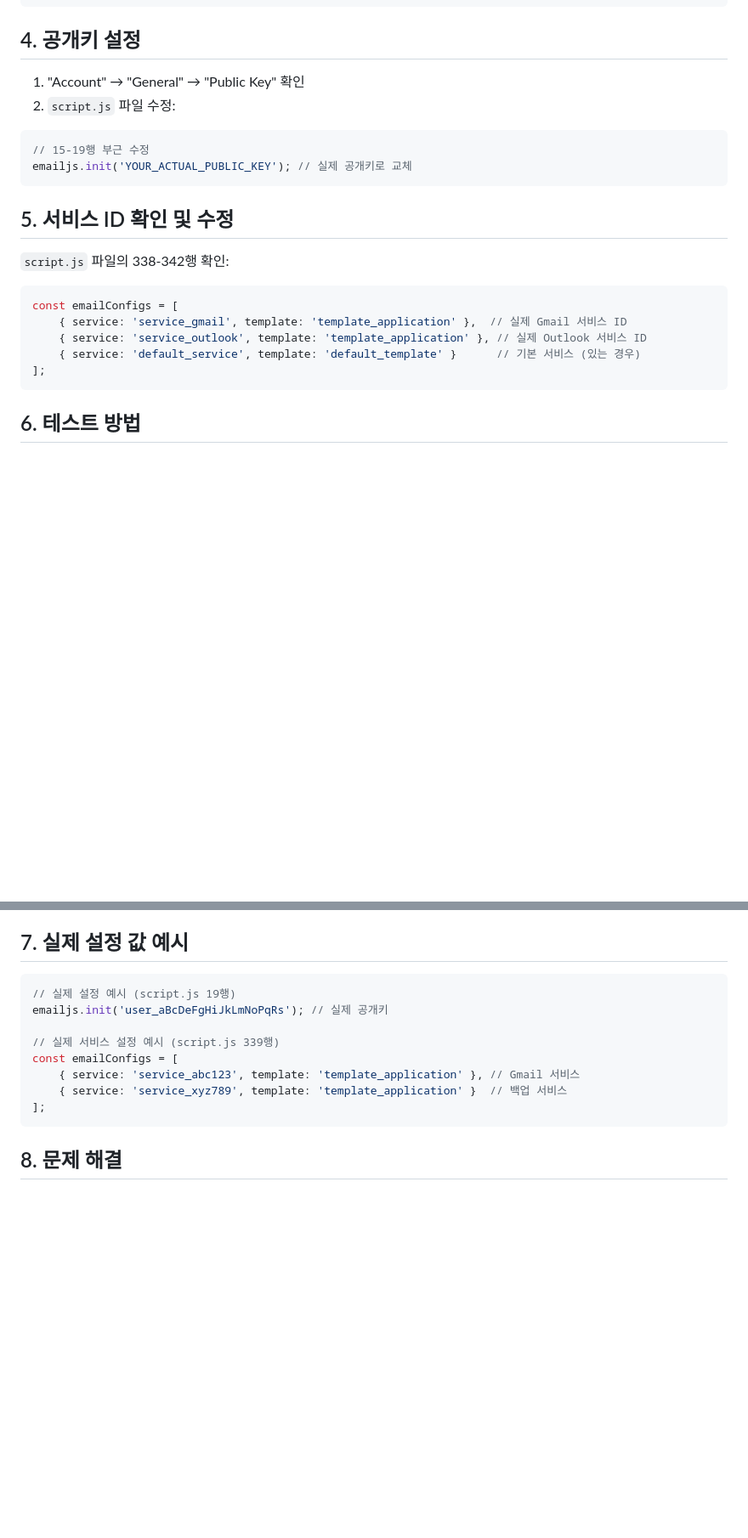
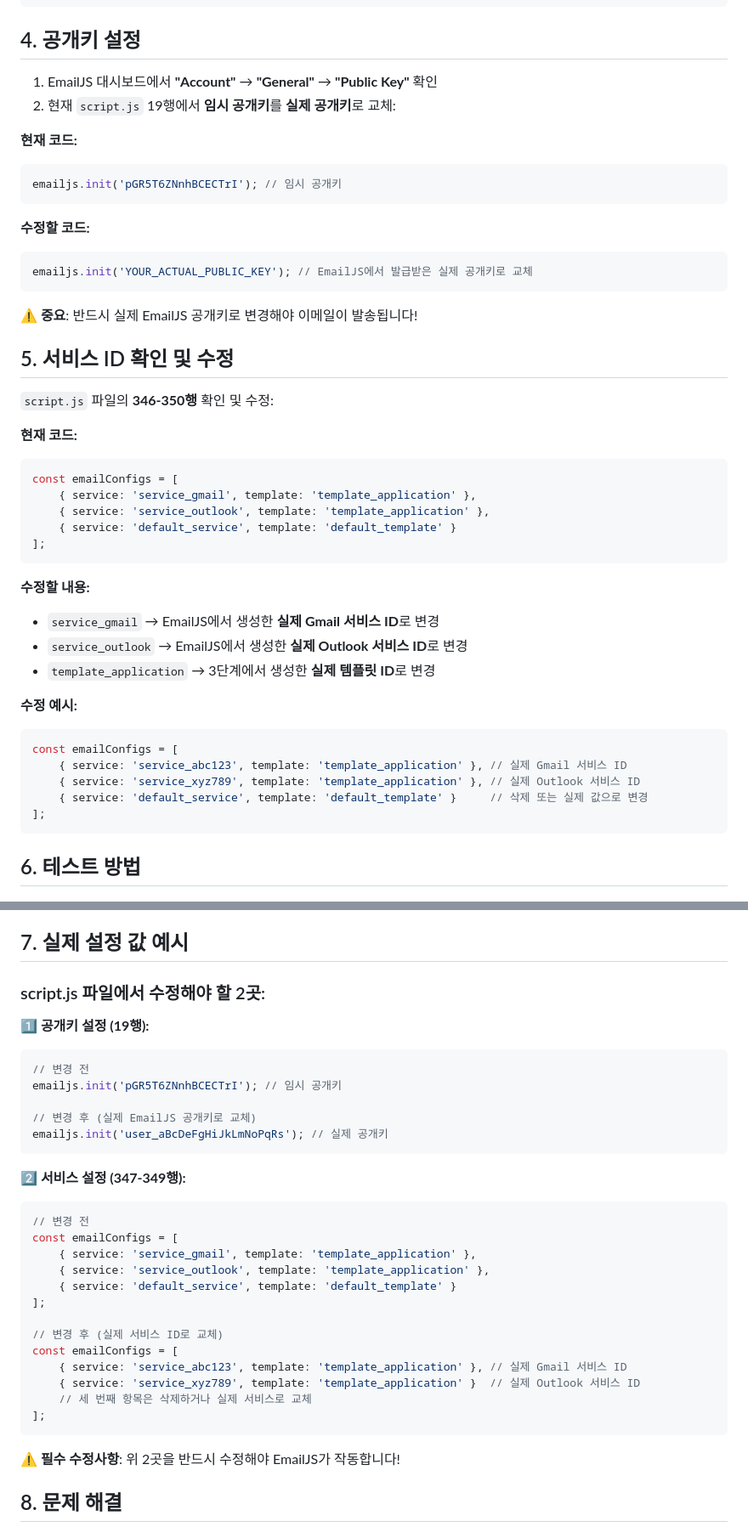
Before and after one commit to Leebyeongsu/-_-_-_-, a Markdown page: EMAILJS_CONFIG.md, 2 parts joined by grey strips. Shown at 85% size. GitHub-like rendering; blank space fills up the shorter version.

````diff
--- a/EMAILJS_CONFIG.md
+++ b/EMAILJS_CONFIG.md
@@ -56,23 +59,45 @@
 
 ## 4. 공개키 설정
 
-1. "Account" → "General" → "Public Key" 확인
-2. `script.js` 파일 수정:
+1. EmailJS 대시보드에서 **"Account"** → **"General"** → **"Public Key"** 확인
+2. 현재 `script.js` 19행에서 **임시 공개키**를 **실제 공개키**로 교체:
 
+**현재 코드:**
 ```javascript
-// 15-19행 부근 수정
-emailjs.init('YOUR_ACTUAL_PUBLIC_KEY'); // 실제 공개키로 교체
+emailjs.init('pGR5T6ZNnhBCECTrI'); // 임시 공개키
 ```
+
+**수정할 코드:**
+```javascript
+emailjs.init('YOUR_ACTUAL_PUBLIC_KEY'); // EmailJS에서 발급받은 실제 공개키로 교체
+```
+
+**⚠️ 중요**: 반드시 실제 EmailJS 공개키로 변경해야 이메일이 발송됩니다!
 
 ## 5. 서비스 ID 확인 및 수정
 
-`script.js` 파일의 338-342행 확인:
+`script.js` 파일의 **346-350행** 확인 및 수정:
 
+**현재 코드:**
 ```javascript
 const emailConfigs = [
-    { service: 'service_gmail', template: 'template_application' },  // 실제 Gmail 서비스 ID
-    { service: 'service_outlook', template: 'template_application' }, // 실제 Outlook 서비스 ID
-    { service: 'default_service', template: 'default_template' }      // 기본 서비스 (있는 경우)
+    { service: 'service_gmail', template: 'template_application' },
+    { service: 'service_outlook', template: 'template_application' },
+    { service: 'default_service', template: 'default_template' }
+];
+```
+
+**수정할 내용:**
+- `service_gmail` → EmailJS에서 생성한 **실제 Gmail 서비스 ID**로 변경
+- `service_outlook` → EmailJS에서 생성한 **실제 Outlook 서비스 ID**로 변경
+- `template_application` → 3단계에서 생성한 **실제 템플릿 ID**로 변경
+
+**수정 예시:**
+```javascript
+const emailConfigs = [
+    { service: 'service_abc123', template: 'template_application' }, // 실제 Gmail 서비스 ID
+    { service: 'service_xyz789', template: 'template_application' }, // 실제 Outlook 서비스 ID
+    { service: 'default_service', template: 'default_template' }     // 삭제 또는 실제 값으로 변경
 ];
 ```
 
@@ -90,16 +115,35 @@ const emailConfigs = [
 
 ## 7. 실제 설정 값 예시
 
+### script.js 파일에서 수정해야 할 2곳:
+
+**1️⃣ 공개키 설정 (19행):**
 ```javascript
-// 실제 설정 예시 (script.js 19행)
+// 변경 전
+emailjs.init('pGR5T6ZNnhBCECTrI'); // 임시 공개키
+
+// 변경 후 (실제 EmailJS 공개키로 교체)
 emailjs.init('user_aBcDeFgHiJkLmNoPqRs'); // 실제 공개키
+```
 
-// 실제 서비스 설정 예시 (script.js 339행)
+**2️⃣ 서비스 설정 (347-349행):**
+```javascript
+// 변경 전
 const emailConfigs = [
-    { service: 'service_abc123', template: 'template_application' }, // Gmail 서비스
-    { service: 'service_xyz789', template: 'template_application' }  // 백업 서비스
+    { service: 'service_gmail', template: 'template_application' },
+    { service: 'service_outlook', template: 'template_application' },
+    { service: 'default_service', template: 'default_template' }
+];
+
+// 변경 후 (실제 서비스 ID로 교체)
+const emailConfigs = [
+    { service: 'service_abc123', template: 'template_application' }, // 실제 Gmail 서비스 ID
+    { service: 'service_xyz789', template: 'template_application' }  // 실제 Outlook 서비스 ID
+    // 세 번째 항목은 삭제하거나 실제 서비스로 교체
 ];
 ```
+
+**⚠️ 필수 수정사항**: 위 2곳을 반드시 수정해야 EmailJS가 작동합니다!
 
 ## 8. 문제 해결
 
````
Also changed, not shown: other parts of EMAILJS_CONFIG.md (+43 -8 lines).
